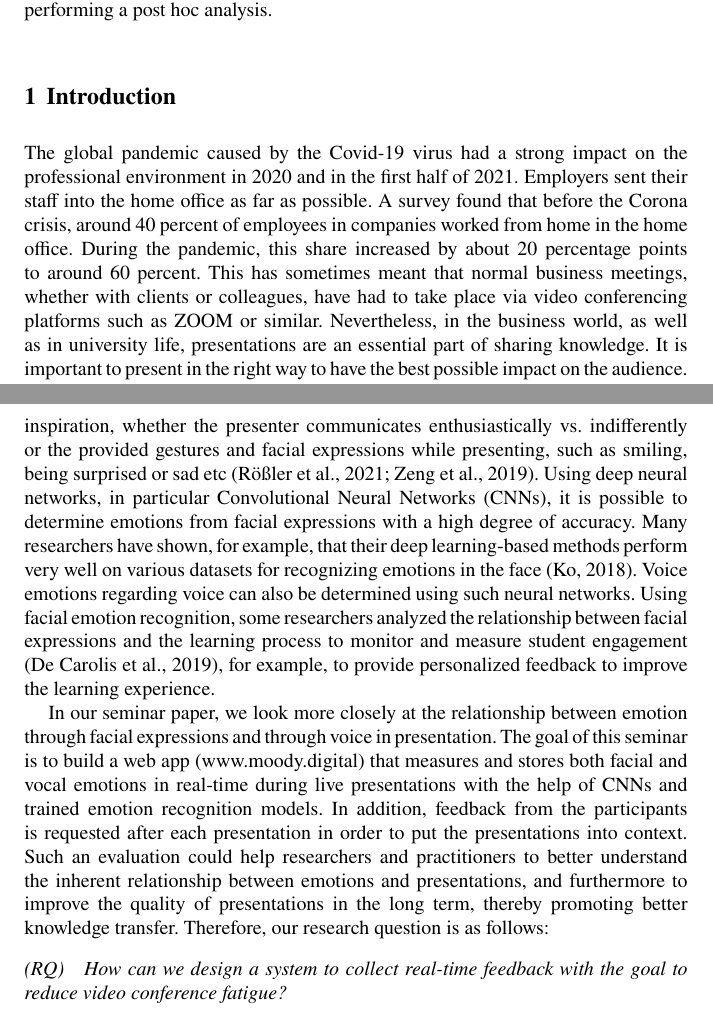
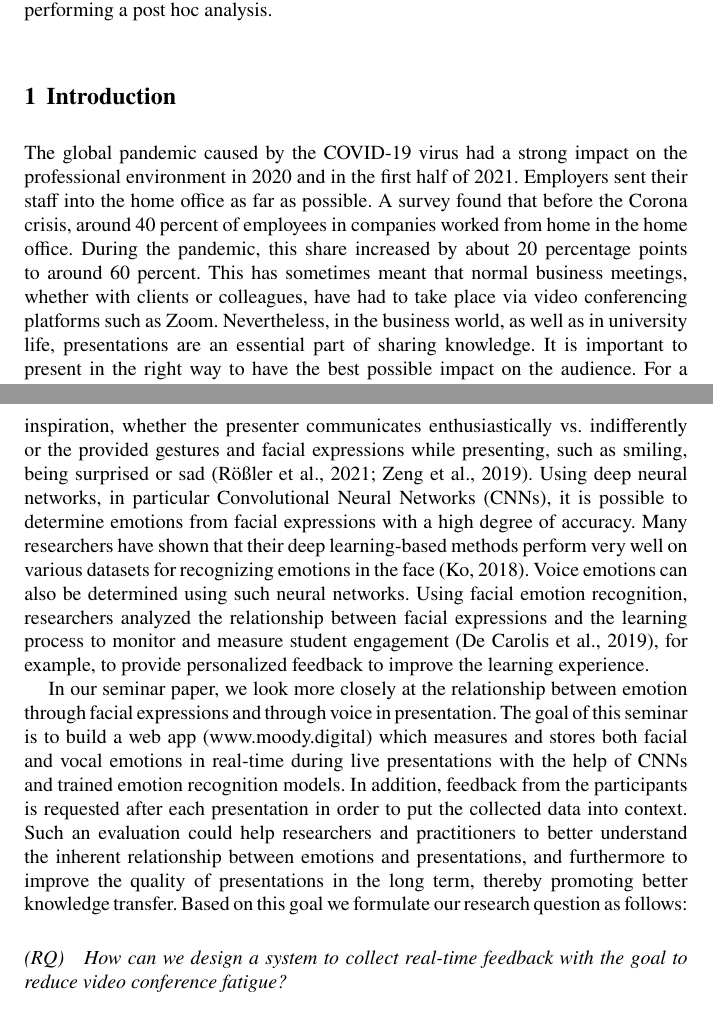
Before and after one commit to COINS-SS21/moody-paper, a LaTeX thesis (main.tex, which reads sections/01_intro.tex): two parts of pages 1 and 2 of 19, joined at a grey line, cut so that both start at the same text. Compiled offline with pdfLaTeX.

Commit message:
Revise introduction.

```diff
--- a/sections/01_intro.tex
+++ b/sections/01_intro.tex
@@ -1,10 +1,10 @@
 \section{Introduction}
 \label{sec:intro}
-The global pandemic caused by the Covid-19 virus had a strong impact on the professional environment in 2020 and in the first half of 2021. Employers sent their staff into the home office as far as possible. A survey found that before the Corona crisis, around 40 percent of employees in companies worked from home in the home office. During the pandemic, this share increased by about 20 percentage points to around 60 percent. This has sometimes meant that normal business meetings, whether with clients or colleagues, have had to take place via video conferencing platforms such as ZOOM or similar. Nevertheless, in the business world, as well as in university life, presentations are an essential part of sharing knowledge. It is important to present in the right way to have the best possible impact on the audience. For a good presentation, the way in which the presenters express their information using emotions is therefore of essential importance \cite{derrico_tracking_2019}.
+The global pandemic caused by the COVID-19 virus had a strong impact on the professional environment in 2020 and in the first half of 2021. Employers sent their staff into the home office as far as possible. A survey found that before the Corona crisis, around 40 percent of employees in companies worked from home in the home office. During the pandemic, this share increased by about 20 percentage points to around 60 percent. This has sometimes meant that normal business meetings, whether with clients or colleagues, have had to take place via video conferencing platforms such as Zoom. Nevertheless, in the business world, as well as in university life, presentations are an essential part of sharing knowledge. It is important to present in the right way to have the best possible impact on the audience. For a good presentation, the way in which the presenters express their information using emotions is therefore of essential importance \cite{derrico_tracking_2019}.
 
-Emotions in presentations can be transmitted in various ways, such as vocabulary and emotional words like “grateful”, “unique”, and “honored” when expressing inspiration, whether the presenter communicates enthusiastically vs. indifferently or the provided gestures and facial expressions while presenting, such as smiling, being surprised or sad etc \cite{zeng_emoco_2019, rosler_reducing_2021}. Using deep neural networks, in particular Convolutional Neural Networks (CNNs), it is possible to determine emotions from facial expressions with a high degree of accuracy. Many researchers have shown, for example, that their deep learning-based methods perform very well on various datasets for recognizing emotions in the face \cite{ko_brief_2018}. Voice emotions regarding voice can also be determined using such neural networks. Using facial emotion recognition, some researchers analyzed the relationship between facial expressions and the learning process to monitor and measure student engagement \cite{de_carolis_engaged_2019}, for example, to provide personalized feedback to improve the learning experience.
+Emotions in presentations can be transmitted in various ways, such as vocabulary and emotional words like ``grateful'', ``unique'', and ``honored'' when expressing inspiration, whether the presenter communicates enthusiastically vs. indifferently or the provided gestures and facial expressions while presenting, such as smiling, being surprised or sad \cite{zeng_emoco_2019, rosler_reducing_2021}. Using deep neural networks, in particular Convolutional Neural Networks (CNNs), it is possible to determine emotions from facial expressions with a high degree of accuracy. Many researchers have shown that their deep learning-based methods perform very well on various datasets for recognizing emotions in the face \cite{ko_brief_2018}. Voice emotions can also be determined using such neural networks. Using facial emotion recognition, researchers analyzed the relationship between facial expressions and the learning process to monitor and measure student engagement \cite{de_carolis_engaged_2019}, for example, to provide personalized feedback to improve the learning experience.
 
-In our seminar paper, we look more closely at the relationship between emotion through facial expressions and through voice in presentation. The goal of this seminar is to build a web app (\url{www.moody.digital}) that measures and stores both facial and vocal emotions in real-time during live presentations with the help of CNNs and trained emotion recognition models. In addition, feedback from the participants is requested after each presentation in order to put the presentations into context. Such an evaluation could help researchers and practitioners to better understand the inherent relationship between emotions and presentations, and furthermore to improve the quality of presentations in the long term, thereby promoting better knowledge transfer. Therefore, our research question is as follows:
-\vspace{3mm}
+In our seminar paper, we look more closely at the relationship between emotion through facial expressions and through voice in presentation. The goal of this seminar is to build a web app (\url{www.moody.digital}) which measures and stores both facial and vocal emotions in real-time during live presentations with the help of CNNs and trained emotion recognition models. In addition, feedback from the participants is requested after each presentation in order to put the collected data into context. Such an evaluation could help researchers and practitioners to better understand the inherent relationship between emotions and presentations, and furthermore to improve the quality of presentations in the long term, thereby promoting better knowledge transfer. Based on this goal we formulate our research question as follows:
+\vspace{1mm}
 \newline
 \emph{(RQ)\quad How can we design a system to collect real-time feedback with the goal to reduce video conference fatigue?}
```
